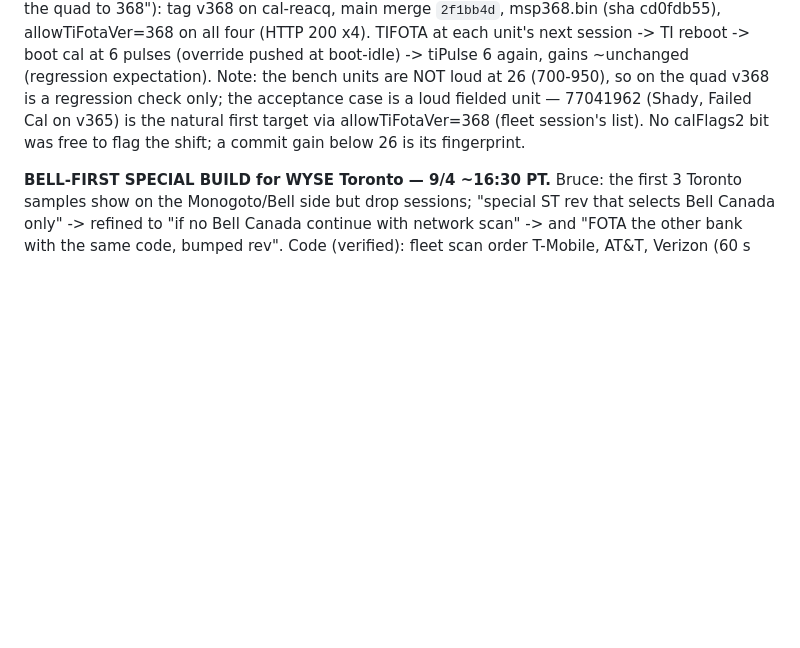
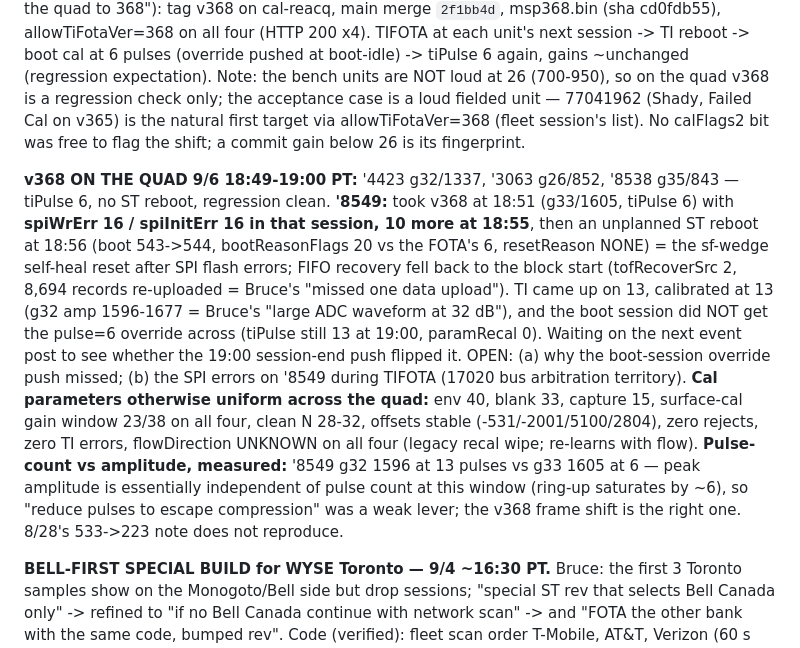
Before and after one commit to brucedune/thingsboard-widgets, a Markdown page: fw-17047-bugfix-handoff.md, the part around the change. Drawn GitHub-style; blank space fills up the shorter version.

Commit message:
v368 on the quad: 3 clean; '8549 sf-wedge reboot after SPI errors left it at 13 pulses; pulse count does not move amplitude
Co-Authored-By: Claude Fable 5.1 <noreply@anthropic.com>

```diff
--- a/fw-17047-bugfix-handoff.md
+++ b/fw-17047-bugfix-handoff.md
@@ -1319,6 +1319,29 @@ regression check only; the acceptance case is a loud fielded unit —
 allowTiFotaVer=368 (fleet session's list). No calFlags2 bit was free to
 flag the shift; a commit gain below 26 is its fingerprint.
 
+**v368 ON THE QUAD 9/6 18:49-19:00 PT:** '4423 g32/1337, '3063 g26/852,
+'8538 g35/843 — tiPulse 6, no ST reboot, regression clean. **'8549:** took
+v368 at 18:51 (g33/1605, tiPulse 6) with **spiWrErr 16 / spiInitErr 16 in
+that session, 10 more at 18:55**, then an unplanned ST reboot at 18:56
+(boot 543->544, bootReasonFlags 20 vs the FOTA's 6, resetReason NONE) =
+the sf-wedge self-heal reset after SPI flash errors; FIFO recovery fell
+back to the block start (tofRecoverSrc 2, 8,694 records re-uploaded =
+Bruce's "missed one data upload"). TI came up on 13, calibrated at 13
+(g32 amp 1596-1677 = Bruce's "large ADC waveform at 32 dB"), and the
+boot session did NOT get the pulse=6 override across (tiPulse still 13 at
+19:00, paramRecal 0). Waiting on the next event post to see whether the
+19:00 session-end push flipped it. OPEN: (a) why the boot-session override
+push missed; (b) the SPI errors on '8549 during TIFOTA (17020 bus
+arbitration territory). **Cal parameters otherwise uniform across the
+quad:** env 40, blank 33, capture 15, surface-cal gain window 23/38 on all
+four, clean N 28-32, offsets stable (-531/-2001/5100/2804), zero rejects,
+zero TI errors, flowDirection UNKNOWN on all four (legacy recal wipe;
+re-learns with flow). **Pulse-count vs amplitude, measured:** '8549 g32
+1596 at 13 pulses vs g33 1605 at 6 — peak amplitude is essentially
+independent of pulse count at this window (ring-up saturates by ~6), so
+"reduce pulses to escape compression" was a weak lever; the v368 frame
+shift is the right one. 8/28's 533->223 note does not reproduce.
+
 **BELL-FIRST SPECIAL BUILD for WYSE Toronto — 9/4 ~16:30 PT.** Bruce: the
 first 3 Toronto samples show on the Monogoto/Bell side but drop sessions;
 "special ST rev that selects Bell Canada only" -> refined to "if no Bell
```
